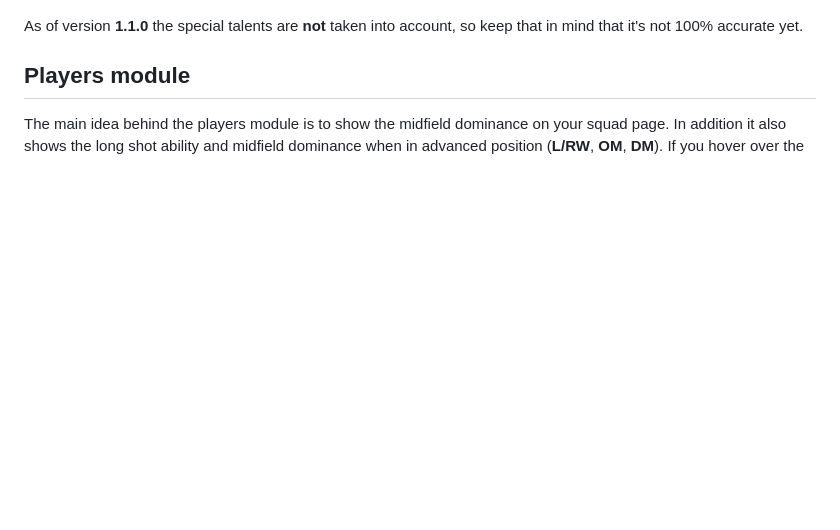
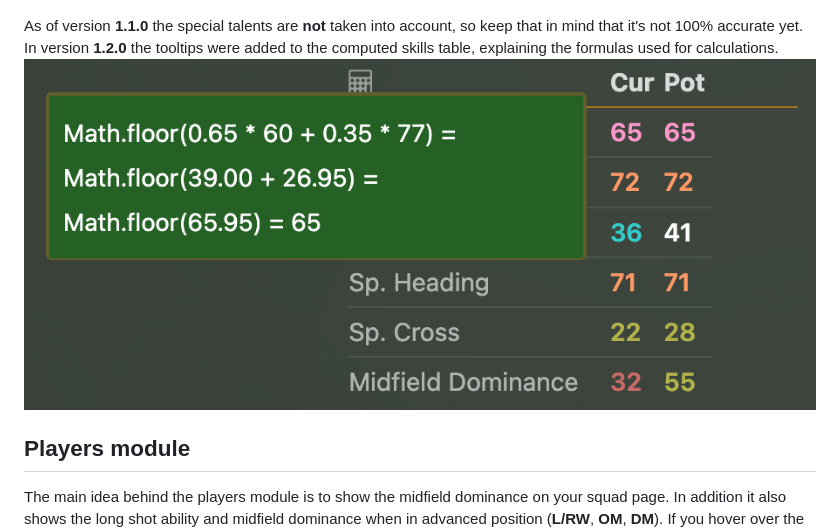
Before and after one commit to lawicko/final-whistle-assistant, a Markdown page: README.md, the part around the change. GitHub-like rendering; pictures changed too: images/player_01.jpg (added); blank space fills up the shorter version.

Commit message:
Added image explaining the new tooltips in the player module, and updated the README

```diff
--- a/README.md
+++ b/README.md
@@ -30,6 +30,8 @@ Player module adds additional row for the midfield dominance calculation in the
 ![Player module](images/player.jpg)
 
 As of version **1.1.0** the special talents are **not** taken into account, so keep that in mind that it's not 100% accurate yet.
+In version **1.2.0** the tooltips were added to the computed skills table, explaining the formulas used for calculations.
+![Player module tooltips](images/player_01.jpg)
 
 ## Players module
 The main idea behind the players module is to show the midfield dominance on your squad page. In addition it also shows the long shot ability and midfield dominance when in advanced position (**L/RW**, **OM**, **DM**). If you hover over the numeric values you will see the formulas that are used for calculations.
```
